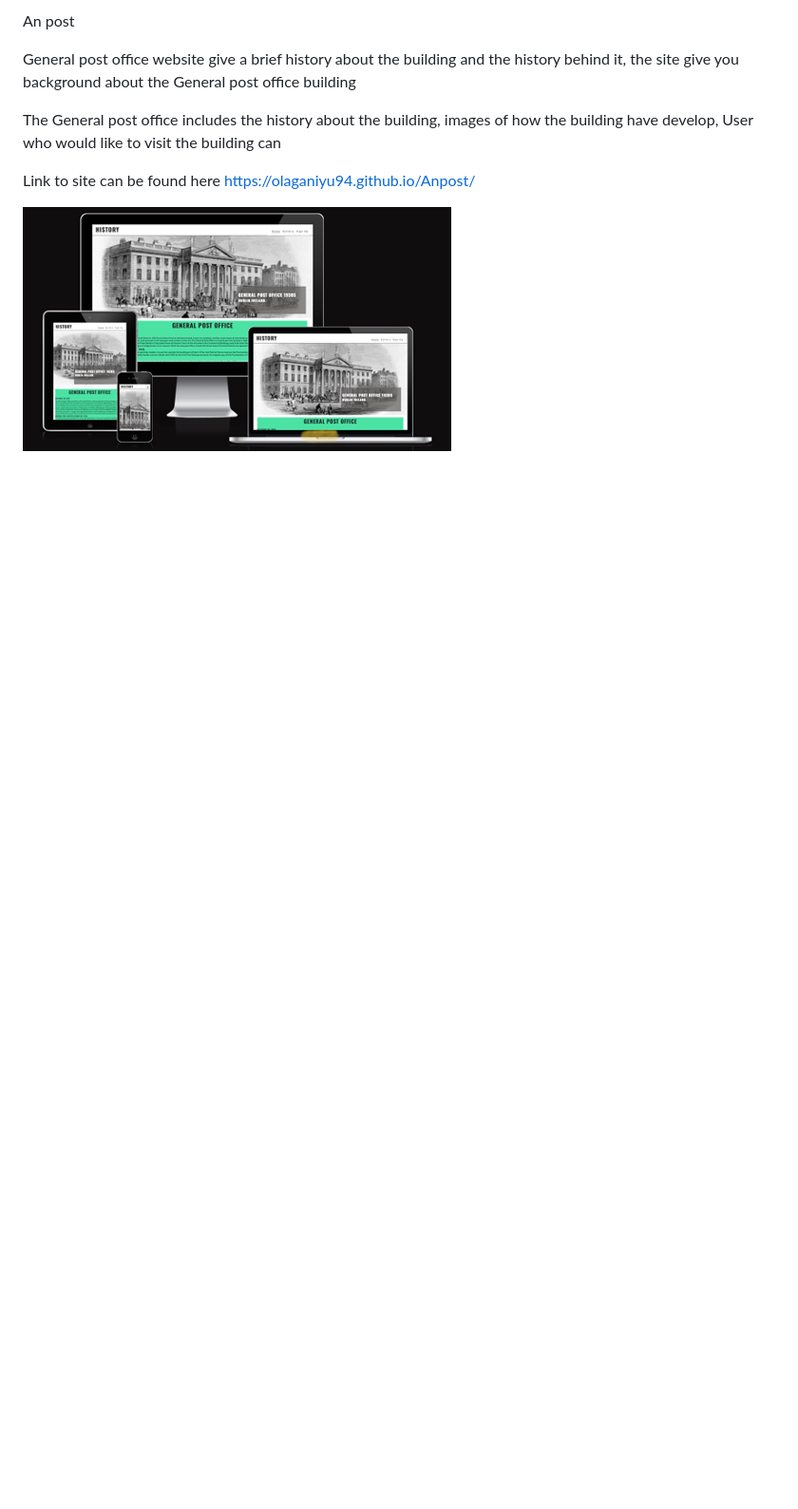
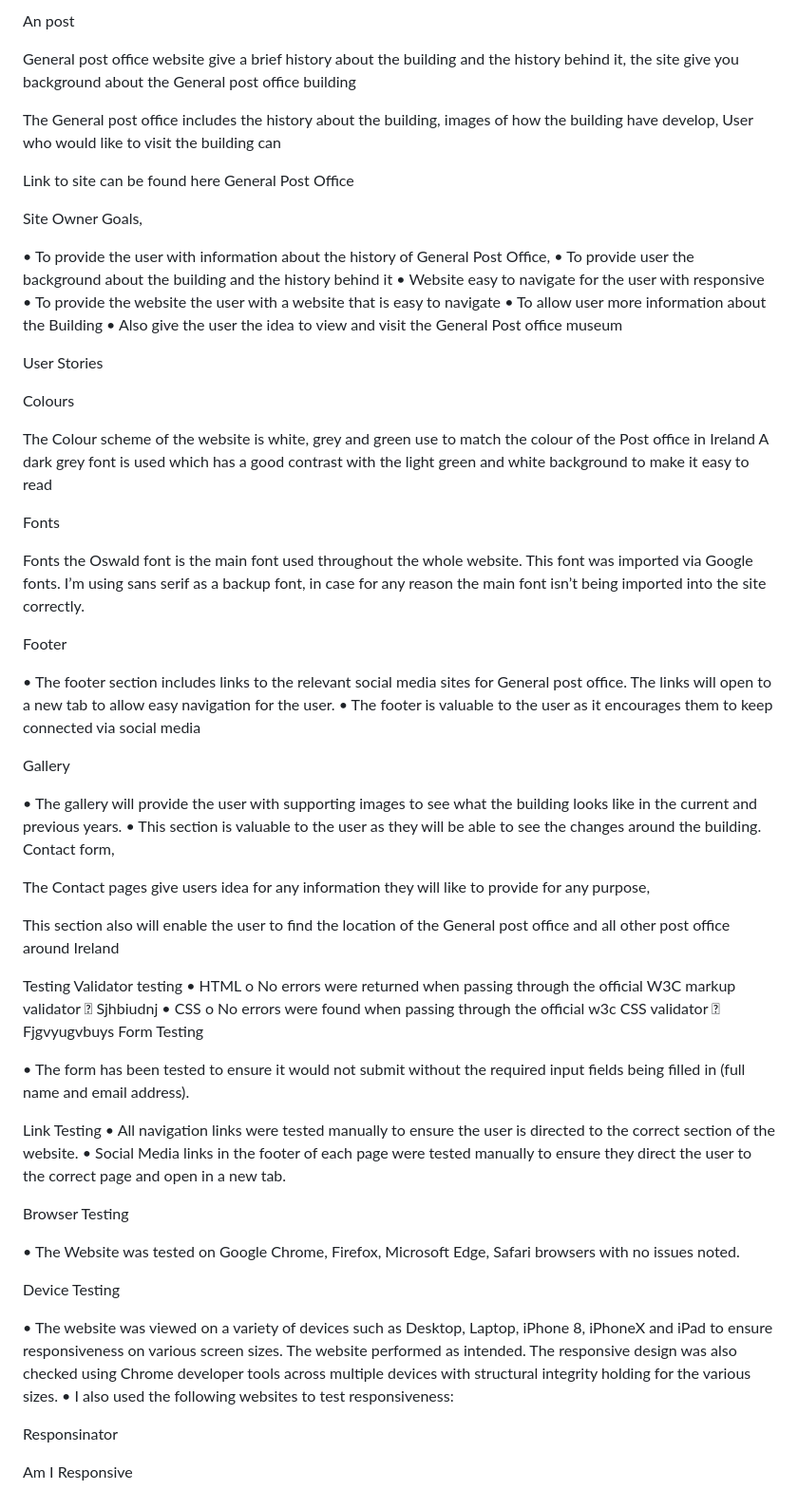
Before and after one commit to olaganiyu94/Anpost, a Markdown page: README.md, the part around the change. Shown: that part at 95% size. Drawn GitHub-style; blank space fills up the shorter version.

Commit message:
all text added

```diff
--- a/README.md
+++ b/README.md
@@ -1,10 +1,75 @@
-An post
+ An post
 
-General post office website give a brief history about the building and the history behind it, the site give you background about the General post office building
+ General post office website give a brief history about the building and the history behind it, the site give you background about the General post office building
 
-The General post office includes the history about the building, images of how the building have develop, User who would like to visit the building can
+ The General post office includes the history about the building, images of how the building have develop, User who would like to visit the building can
 
 
-Link to site can be found here https://olaganiyu94.github.io/Anpost/
+ Link to site can be found here General Post Office
 
-![alt text](image.png)
+
+
+ Site Owner Goals,
+
+ •	To provide the user with information about the history of General Post Office,
+ •	To provide user the background about the building and the history behind it
+ •	Website easy to navigate for the user with responsive
+ •	To provide the website the user with a website that is easy to navigate
+ •	To allow user more information about the Building
+ •	Also give the user the idea to view and visit the General Post office museum
+
+ User Stories
+
+
+ Colours
+
+ The Colour scheme of the website is white, grey and green use to match the colour of the Post office in Ireland A dark grey font is used which has a good contrast with the light green and white background to make it easy to read
+
+ Fonts
+
+ Fonts the Oswald font is the main font used throughout the whole website. This font was imported via Google fonts. I’m using sans serif as a backup font, in case for any reason the main font isn’t being imported into the site correctly.
+
+ Footer
+
+ •	The footer section includes links to the relevant social media sites for General post office. The links will open to a new tab to allow easy navigation for the user.
+ •	The footer is valuable to the user as it encourages them to keep connected via social media
+
+ Gallery
+
+ •	The gallery will provide the user with supporting images to see what the building looks like in the current and previous years.
+ •	This section is valuable to the user as they will be able to see the changes around the building.
+ Contact form,
+
+ The Contact pages give users idea for any information they will like to provide for any purpose,
+
+ This section also will enable the user to find the location of the General post office and all other post office around Ireland
+
+
+ Testing
+ Validator testing
+ •	HTML
+ o	No errors were returned when passing through the official W3C markup validator
+ 	Sjhbiudnj
+ •	CSS
+ o	No errors were found when passing through the official w3c CSS validator
+ 	Fjgvyugvbuys
+ Form Testing
+
+ •	The form has been tested to ensure it would not submit without the required input fields being filled in (full name and email address).
+
+ Link Testing
+ •	All navigation links were tested manually to ensure the user is directed to the correct section of the website.
+ •	Social Media links in the footer of each page were tested manually to ensure they direct the user to the correct page and open in a new tab.
+
+ Browser Testing
+
+ •	The Website was tested on Google Chrome, Firefox, Microsoft Edge, Safari browsers with no issues noted.
+
+ Device Testing
+
+ •	The website was viewed on a variety of devices such as Desktop, Laptop, iPhone 8, iPhoneX and iPad to ensure responsiveness on various screen sizes. The website performed as intended. The responsive design was also checked using Chrome developer tools across multiple devices with structural integrity holding for the various sizes.
+ •	I also used the following websites to test responsiveness:
+
+ Responsinator
+
+ Am I Responsive
```
Also changed, not shown: assets/images/Picture 1.png (added), 1 other file.
